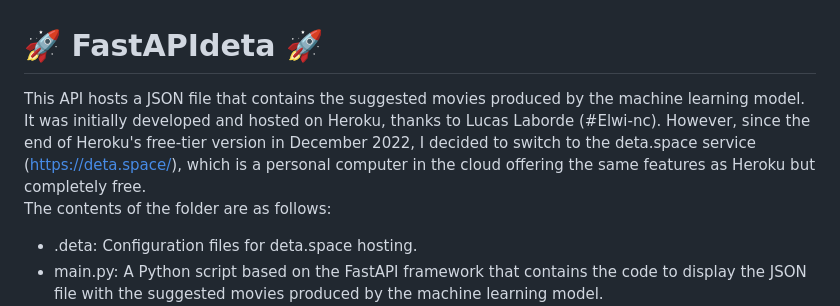
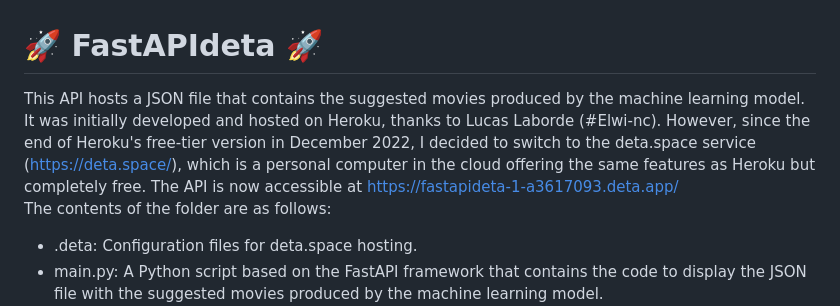
Before and after one commit to mnicolleUTC/Netflix-recommandation-engine, a Markdown page: README.md, the part around the change. Drawn GitHub-style.

Commit message:
doc: Add FastAPI endpoint to access JSON

```diff
--- a/README.md
+++ b/README.md
@@ -45,7 +45,7 @@ python consumer.py
 Note: Pay attention to the number of running containers if the Kafka consumer and producer do not communicate properly. This issue may arise from multiple running instances of either the producer or consumer containers.<br><br>
 
 # 🚀 FastAPIdeta 🚀
-This API hosts a JSON file that contains the suggested movies produced by the machine learning model. It was initially developed and hosted on Heroku, thanks to Lucas Laborde (#Elwi-nc). However, since the end of Heroku's free-tier version in December 2022, I decided to switch to the deta.space service (https://deta.space/), which is a personal computer in the cloud offering the same features as Heroku but completely free.<br>
+This API hosts a JSON file that contains the suggested movies produced by the machine learning model. It was initially developed and hosted on Heroku, thanks to Lucas Laborde (#Elwi-nc). However, since the end of Heroku's free-tier version in December 2022, I decided to switch to the deta.space service (https://deta.space/), which is a personal computer in the cloud offering the same features as Heroku but completely free. The API is now accessible at https://fastapideta-1-a3617093.deta.app/<br>
 The contents of the folder are as follows:
 - .deta: Configuration files for deta.space hosting.
 - main.py: A Python script based on the FastAPI framework that contains the code to display the JSON file with the suggested movies produced by the machine learning model.
```
